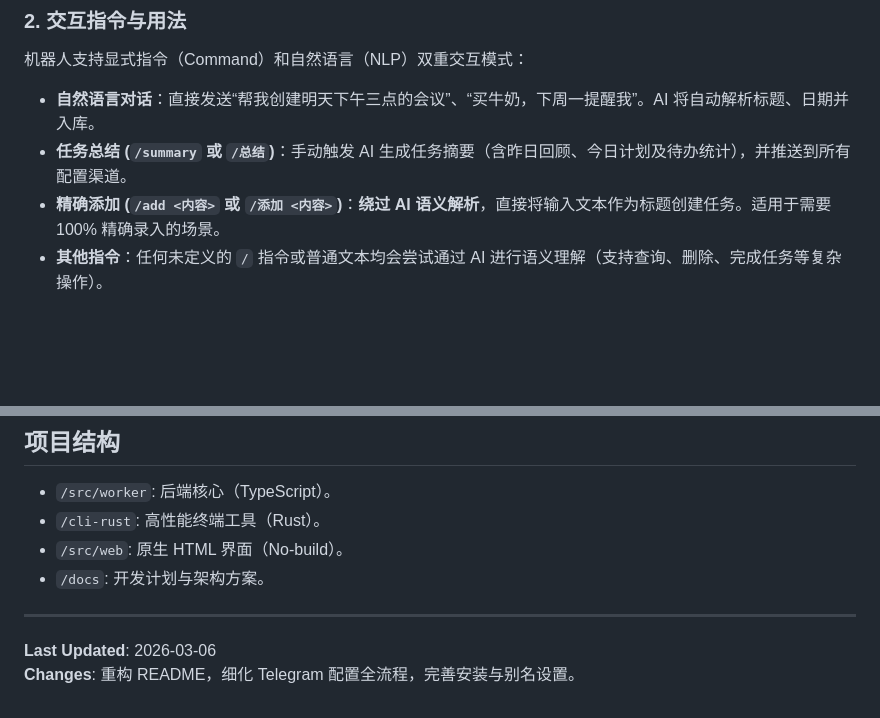
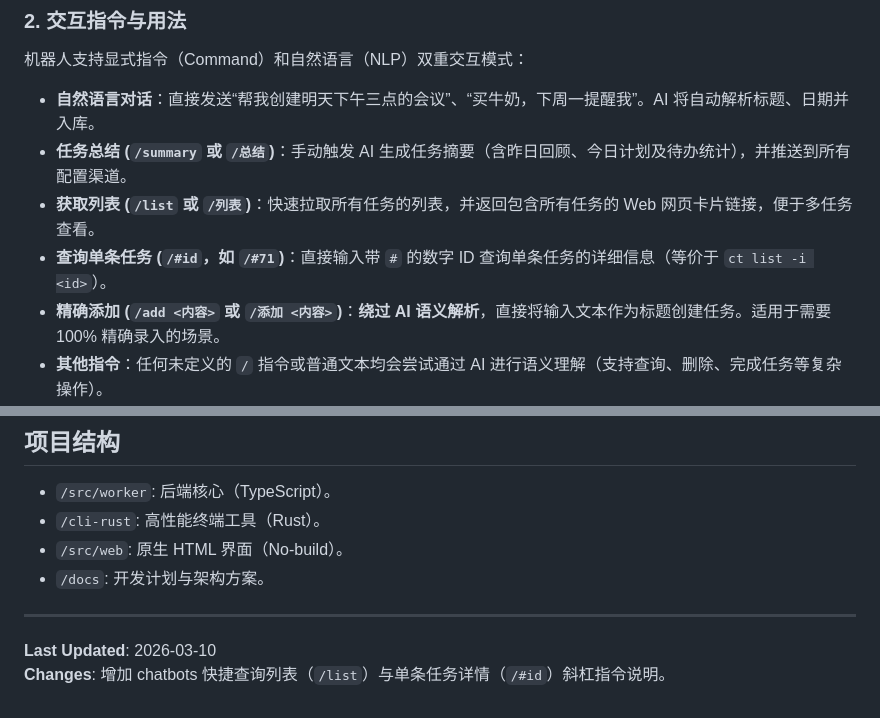
Before and after one commit to gray0128/claw-owner-task, a Markdown page: README.md, 2 parts joined by grey strips. Drawn GitHub-style; blank space fills up the shorter version.

Commit message:
docs: update README with /list and /#id chat commands

```diff
--- a/README.md
+++ b/README.md
@@ -107,6 +107,8 @@ npx wrangler secret put BARK_URL          # 可选：Bark 推送网关地址
 
 *   **自然语言对话**：直接发送“帮我创建明天下午三点的会议”、“买牛奶，下周一提醒我”。AI 将自动解析标题、日期并入库。
 *   **任务总结 (`/summary` 或 `/总结`)**：手动触发 AI 生成任务摘要（含昨日回顾、今日计划及待办统计），并推送到所有配置渠道。
+*   **获取列表 (`/list` 或 `/列表`)**：快速拉取所有任务的列表，并返回包含所有任务的 Web 网页卡片链接，便于多任务查看。
+*   **查询单条任务 (`/#id`，如 `/#71`)**：直接输入带 `#` 的数字 ID 查询单条任务的详细信息（等价于 `ct list -i <id>`）。
 *   **精确添加 (`/add <内容>` 或 `/添加 <内容>`)**：**绕过 AI 语义解析**，直接将输入文本作为标题创建任务。适用于需要 100% 精确录入的场景。
 *   **其他指令**：任何未定义的 `/` 指令或普通文本均会尝试通过 AI 进行语义理解（支持查询、删除、完成任务等复杂操作）。
 
@@ -151,5 +153,5 @@ export TASK_API_KEY="你的密钥"
 - `/docs`: 开发计划与架构方案。
 
 ---
-**Last Updated**: 2026-03-06
-**Changes**: 重构 README，细化 Telegram 配置全流程，完善安装与别名设置。
+**Last Updated**: 2026-03-10
+**Changes**: 增加 chatbots 快捷查询列表（`/list`）与单条任务详情（`/#id`）斜杠指令说明。
```
